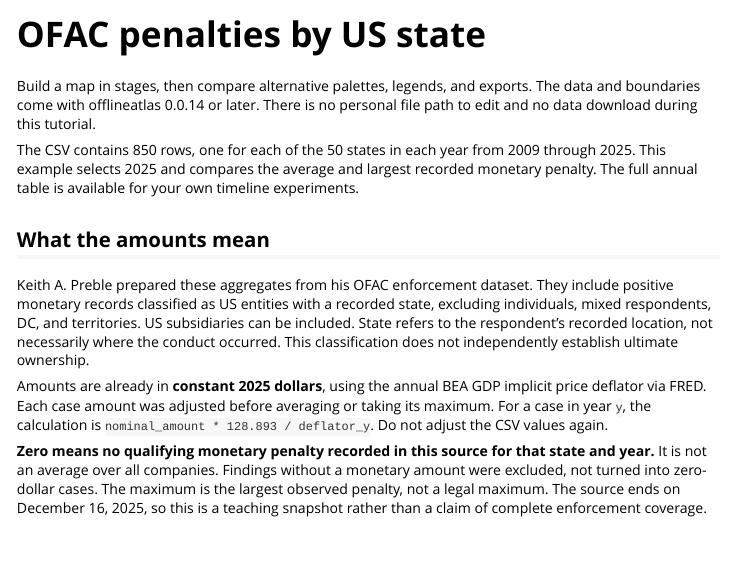
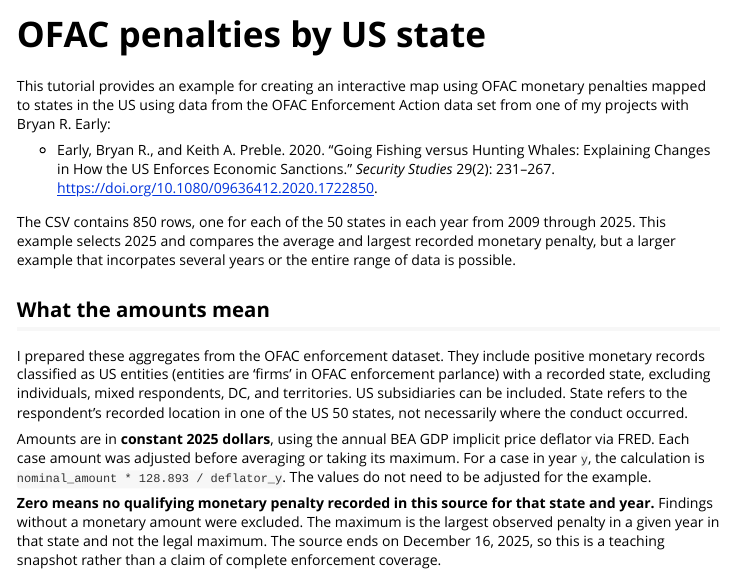
Before and after one commit to preblek/offlineatlas, an R Markdown document (vignettes/ofac-states.Rmd): the page in a window 1100 px wide, from its top. Rendered offline with R 4.5, knitr and Pandoc, with nearby package versions; some code elsewhere in the file could not run offline; common packages that the code uses without loading them are loaded.

Commit message:
Revise OFAC states tutorial and clarify data usage
Updated tutorial to provide an example of creating an interactive map using OFAC monetary penalties. Revised text for clarity and accuracy regarding data sources and monetary amounts.

````diff
--- a/vignettes/ofac-states.Rmd
+++ b/vignettes/ofac-states.Rmd
@@ -15,33 +15,33 @@ knitr::opts_chunk$set(collapse = TRUE, comment = "#>",
                      fig.width = 9, fig.height = 7)
 ```
 
-Build a map in stages, then compare alternative palettes, legends, and exports.
-The data and boundaries come with offlineatlas 0.0.14 or later. There is no
-personal file path to edit and no data download during this tutorial.
+This tutorial provides an example for creating an interactive map using OFAC monetary penalties mapped to states in the US using data from the OFAC Enforcement Action data set from one of my projects with Bryan R. Early:
+
+- Early, Bryan R., and Keith A. Preble. 2020. “Going Fishing versus Hunting
+  Whales: Explaining Changes in How the US Enforces Economic Sanctions.”
+  *Security Studies* 29(2): 231–267.
+  [https://doi.org/10.1080/09636412.2020.1722850](https://doi.org/10.1080/09636412.2020.1722850).
 
 The CSV contains 850 rows, one for each of the 50 states in each year from
 2009 through 2025. This example selects 2025 and compares the average and
-largest recorded monetary penalty. The full annual table is available for
-your own timeline experiments.
+largest recorded monetary penalty, but a larger example that incorpates several years or the entire range of data is possible.
 
 ## What the amounts mean
 
-Keith A. Preble prepared these aggregates from his OFAC enforcement dataset.
-They include positive monetary records classified as US entities with a
+I prepared these aggregates from the OFAC enforcement dataset.
+They include positive monetary records classified as US entities (entities are 'firms' in OFAC enforcement parlance) with a
 recorded state, excluding individuals, mixed respondents, DC, and territories.
 US subsidiaries can be included. State refers to the respondent's recorded
-location, not necessarily where the conduct occurred. This classification
-does not independently establish ultimate ownership.
+location in one of the US 50 states, not necessarily where the conduct occurred.
 
-Amounts are already in **constant 2025 dollars**, using the annual BEA GDP
+Amounts are in **constant 2025 dollars**, using the annual BEA GDP
 implicit price deflator via FRED. Each case amount was adjusted before
 averaging or taking its maximum. For a case in year `y`, the calculation is
-`nominal_amount * 128.893 / deflator_y`. Do not adjust the CSV values again.
+`nominal_amount * 128.893 / deflator_y`. The values do not need to be adjusted for the example.
 
 **Zero means no qualifying monetary penalty recorded in this source for
-that state and year.** It is not an average over all companies. Findings
-without a monetary amount were excluded, not turned into zero-dollar cases.
-The maximum is the largest observed penalty, not a legal maximum. The source
+that state and year.**  Findings without a monetary amount were excluded.
+The maximum is the largest observed penalty in a given year in that state and not the legal maximum. The source
 ends on December 16, 2025, so this is a teaching snapshot rather than a claim
 of complete enforcement coverage.
 
````
